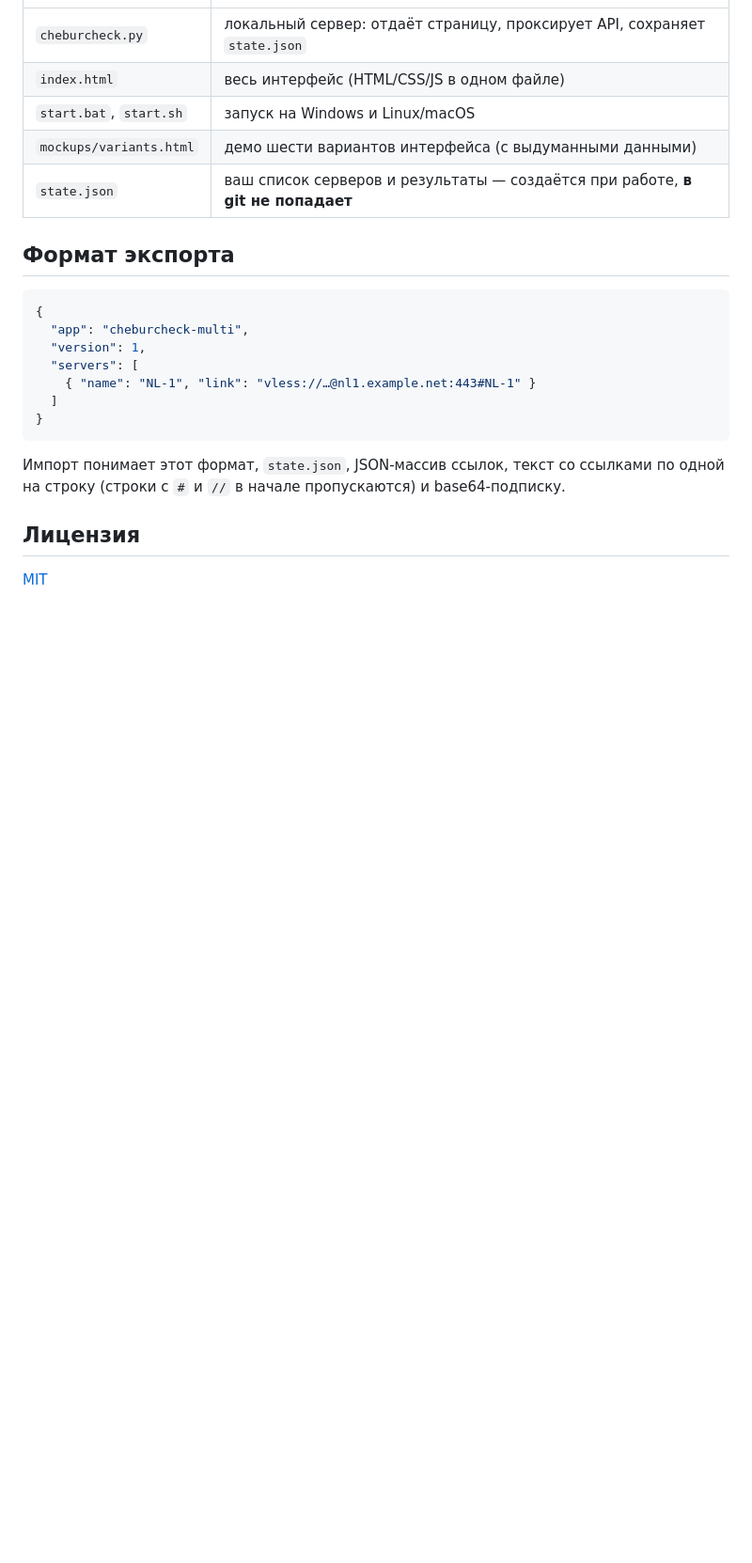
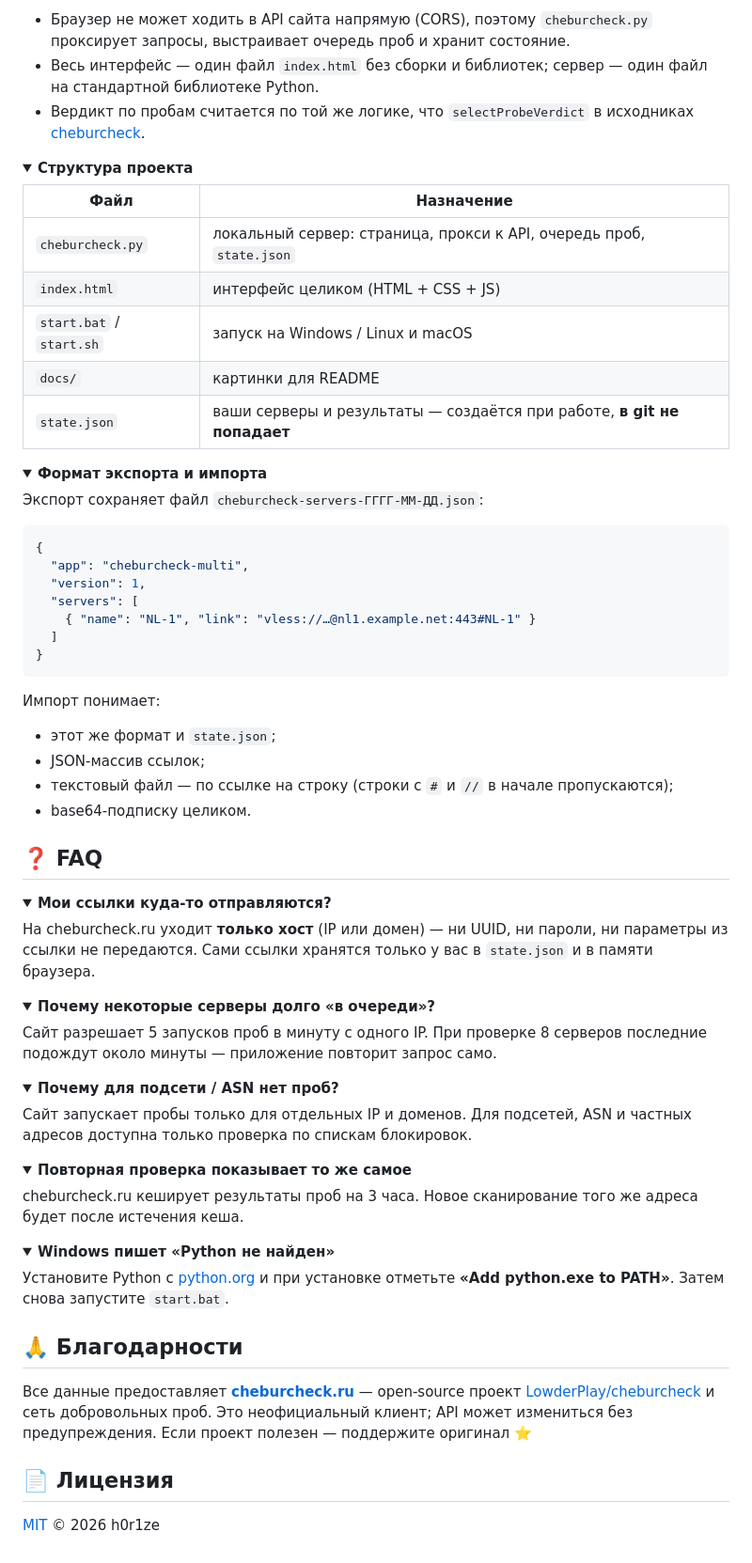
Before and after one commit to h0r1ze/Cheburcheck-Multi, a Markdown page: README.md, the part around one of its changes. Shown at 94% size. GitHub-like rendering; folded sections open; blank space fills up the shorter version.

````diff
--- a/README.md
+++ b/README.md
@@ -60,11 +156,24 @@
+- Браузер не может ходить в API сайта напрямую (CORS), поэтому `cheburcheck.py` проксирует запросы, выстраивает очередь проб и хранит состояние.
+- Весь интерфейс — один файл `index.html` без сборки и библиотек; сервер — один файл на стандартной библиотеке Python.
+- Вердикт по пробам считается по той же логике, что `selectProbeVerdict` в исходниках [cheburcheck](https://github.com/LowderPlay/cheburcheck/blob/master/frontend/src/lib/api/probe.ts).
+
+<details>
+<summary><b>Структура проекта</b></summary>
+
+| Файл | Назначение |
 |---|---|
-| `cheburcheck.py` | локальный сервер: отдаёт страницу, проксирует API, сохраняет `state.json` |
-| `index.html` | весь интерфейс (HTML/CSS/JS в одном файле) |
-| `start.bat`, `start.sh` | запуск на Windows и Linux/macOS |
-| `mockups/variants.html` | демо шести вариантов интерфейса (с выдуманными данными) |
-| `state.json` | ваш список серверов и результаты — создаётся при работе, **в git не попадает** |
+| `cheburcheck.py` | локальный сервер: страница, прокси к API, очередь проб, `state.json` |
+| `index.html` | интерфейс целиком (HTML + CSS + JS) |
+| `start.bat` / `start.sh` | запуск на Windows / Linux и macOS |
+| `docs/` | картинки для README |
+| `state.json` | ваши серверы и результаты — создаётся при работе, **в git не попадает** |
 
-## Формат экспорта
+</details>
+
+<details>
+<summary><b>Формат экспорта и импорта</b></summary>
+
+Экспорт сохраняет файл `cheburcheck-servers-ГГГГ-ММ-ДД.json`:
 
 ```json
 {
@@ -76,8 +185,55 @@
 }
 ```
 
-Импорт понимает этот формат, `state.json`, JSON-массив ссылок, текст со ссылками по одной на строку (строки с `#` и `//` в начале пропускаются) и base64-подписку.
+Импорт понимает:
+- этот же формат и `state.json`;
+- JSON-массив ссылок;
+- текстовый файл — по ссылке на строку (строки с `#` и `//` в начале пропускаются);
+- base64-подписку целиком.
 
-## Лицензия
+</details>
 
-[MIT](LICENSE)
+## ❓ FAQ
+
+<details>
+<summary><b>Мои ссылки куда-то отправляются?</b></summary>
+
+На cheburcheck.ru уходит **только хост** (IP или домен) — ни UUID, ни пароли, ни параметры из ссылки не передаются. Сами ссылки хранятся только у вас в `state.json` и в памяти браузера.
+
+</details>
+
+<details>
+<summary><b>Почему некоторые серверы долго «в очереди»?</b></summary>
+
+Сайт разрешает 5 запусков проб в минуту с одного IP. При проверке 8 серверов последние подождут около минуты — приложение повторит запрос само.
+
+</details>
+
+<details>
+<summary><b>Почему для подсети / ASN нет проб?</b></summary>
+
+Сайт запускает пробы только для отдельных IP и доменов. Для подсетей, ASN и частных адресов доступна только проверка по спискам блокировок.
+
+</details>
+
+<details>
+<summary><b>Повторная проверка показывает то же самое</b></summary>
+
+cheburcheck.ru кеширует результаты проб на 3 часа. Новое сканирование того же адреса будет после истечения кеша.
+
+</details>
+
+<details>
+<summary><b>Windows пишет «Python не найден»</b></summary>
+
+Установите Python с [python.org](https://www.python.org/downloads/) и при установке отметьте **«Add python.exe to PATH»**. Затем снова запустите `start.bat`.
+
+</details>
+
+## 🙏 Благодарности
+
+Все данные предоставляет [**cheburcheck.ru**](https://cheburcheck.ru) — open-source проект [LowderPlay/cheburcheck](https://github.com/LowderPlay/cheburcheck) и сеть добровольных проб. Это неофициальный клиент; API может измениться без предупреждения. Если проект полезен — поддержите оригинал ⭐
+
+## 📄 Лицензия
+
+[MIT](LICENSE) © 2026 h0r1ze
````
Also changed, not shown: other parts of README.md (+128 -32 lines), docs/hero-dark.png (added), docs/hero-light.png (added), docs/themes.png (added), 3 other files.
